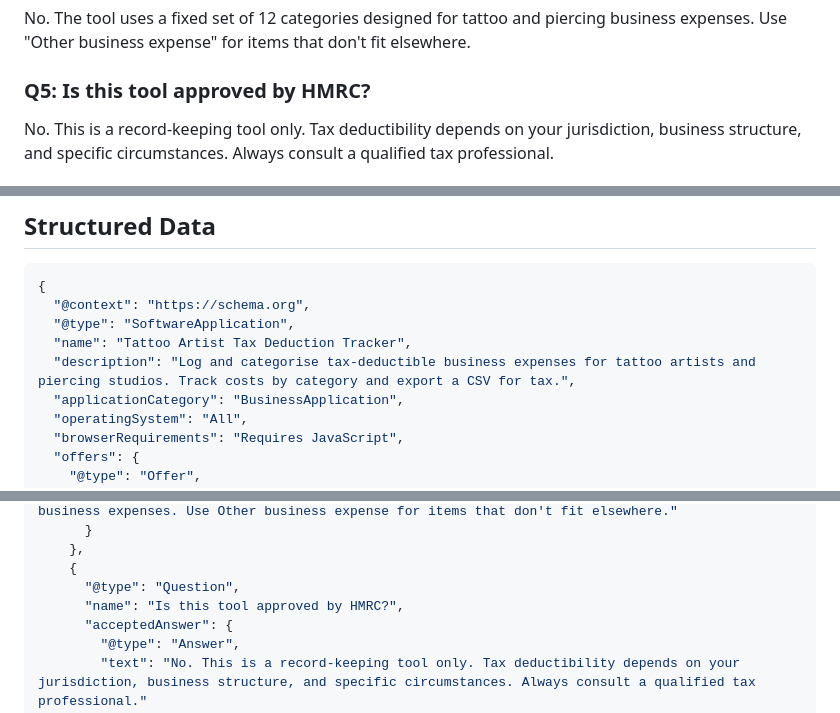
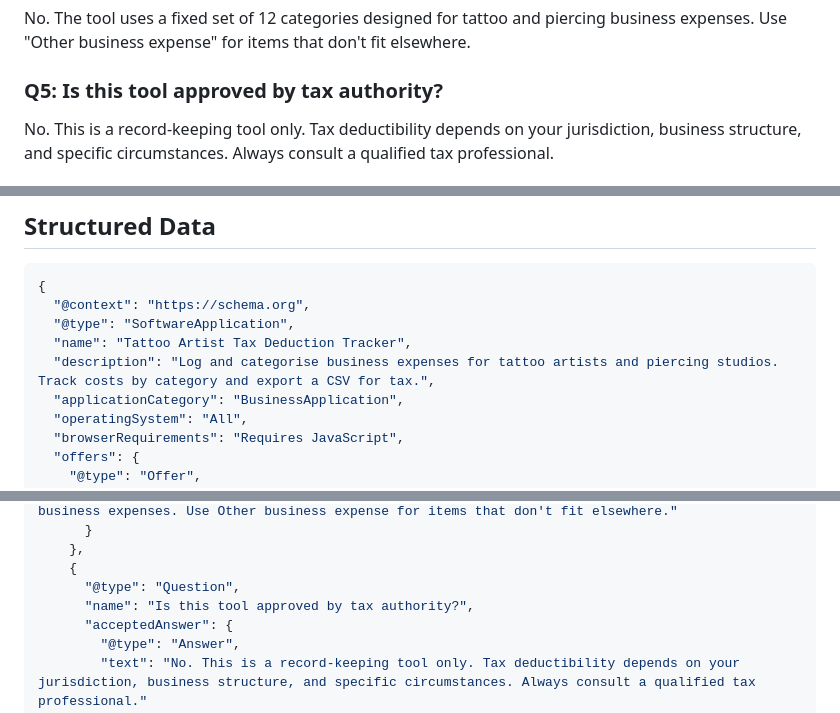
Before and after one commit to Poli-International/tax-deduction-tracker, a Markdown page: SEO_CONTENT.md, 3 parts joined by grey strips. Rendered like a GitHub page.

```diff
--- a/SEO_CONTENT.md
+++ b/SEO_CONTENT.md
@@ -146,7 +146,7 @@ The tool includes 12 categories: Equipment & Machines, Supplies (inks, needles,
 ### Q4: Can I add custom categories?
 No. The tool uses a fixed set of 12 categories designed for tattoo and piercing business expenses. Use "Other business expense" for items that don't fit elsewhere.
 
-### Q5: Is this tool approved by HMRC?
+### Q5: Is this tool approved by tax authority?
 No. This is a record-keeping tool only. Tax deductibility depends on your jurisdiction, business structure, and specific circumstances. Always consult a qualified tax professional.
 
 ### Q6: How do I delete a single expense?
@@ -171,7 +171,7 @@ No. The tool stores all entries in your browser's localStorage, which has a gene
   "@context": "https://schema.org",
   "@type": "SoftwareApplication",
   "name": "Tattoo Artist Tax Deduction Tracker",
-  "description": "Log and categorise tax-deductible business expenses for tattoo artists and piercing studios. Track costs by category and export a CSV for tax.",
+  "description": "Log and categorise business expenses for tattoo artists and piercing studios. Track costs by category and export a CSV for tax.",
   "applicationCategory": "BusinessApplication",
   "operatingSystem": "All",
   "browserRequirements": "Requires JavaScript",
@@ -223,7 +223,7 @@ No. The tool stores all entries in your browser's localStorage, which has a gene
     },
     {
       "@type": "Question",
-      "name": "Is this tool approved by HMRC?",
+      "name": "Is this tool approved by tax authority?",
       "acceptedAnswer": {
         "@type": "Answer",
         "text": "No. This is a record-keeping tool only. Tax deductibility depends on your jurisdiction, business structure, and specific circumstances. Always consult a qualified tax professional."
```
Also changed, not shown: other parts of SEO_CONTENT.md (+5 -5 lines).
